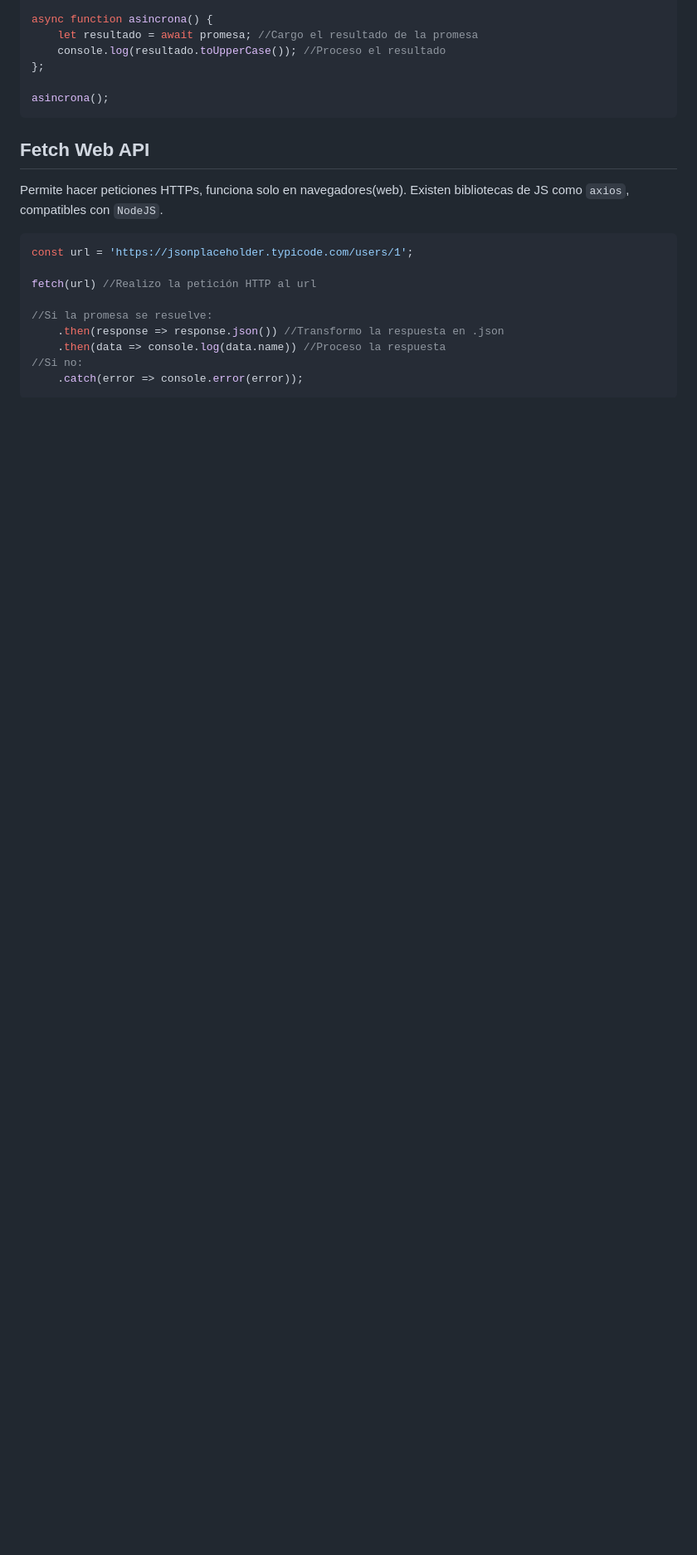
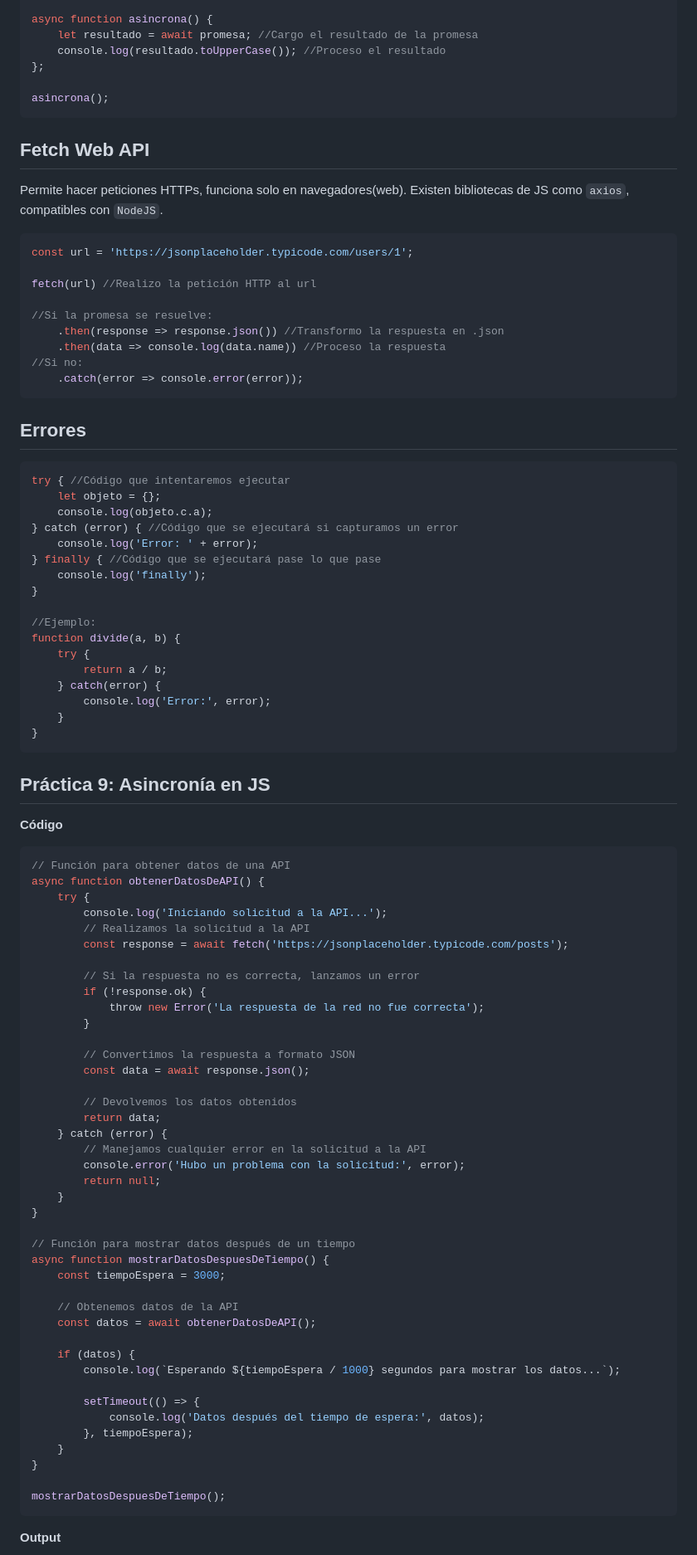
Before and after one commit to rvangelse/JS, a Markdown page: asincronia.md, the part around the change printed below. Shown: that part at 83% size. GitHub-like rendering; blank space fills up the shorter version.

````diff
--- a/asincronia.md
+++ b/asincronia.md
@@ -120,3 +120,72 @@ fetch(url) //Realizo la petición HTTP al url
 //Si no:
     .catch(error => console.error(error));
 ```
+## Errores
+
+```js
+try { //Código que intentaremos ejecutar
+    let objeto = {};
+    console.log(objeto.c.a);
+} catch (error) { //Código que se ejecutará si capturamos un error
+    console.log('Error: ' + error);
+} finally { //Código que se ejecutará pase lo que pase
+    console.log('finally');
+}
+
+//Ejemplo:
+function divide(a, b) {
+    try {
+        return a / b;
+    } catch(error) {
+        console.log('Error:', error);
+    }
+}
+```
+## Práctica 9: Asincronía en JS
+
+**Código**
+```js
+// Función para obtener datos de una API
+async function obtenerDatosDeAPI() {
+    try {
+        console.log('Iniciando solicitud a la API...');
+        // Realizamos la solicitud a la API
+        const response = await fetch('https://jsonplaceholder.typicode.com/posts');
+
+        // Si la respuesta no es correcta, lanzamos un error
+        if (!response.ok) {
+            throw new Error('La respuesta de la red no fue correcta');
+        }
+
+        // Convertimos la respuesta a formato JSON
+        const data = await response.json();
+
+        // Devolvemos los datos obtenidos
+        return data;
+    } catch (error) {
+        // Manejamos cualquier error en la solicitud a la API
+        console.error('Hubo un problema con la solicitud:', error);
+        return null;
+    }
+}
+
+// Función para mostrar datos después de un tiempo
+async function mostrarDatosDespuesDeTiempo() {
+    const tiempoEspera = 3000;
+
+    // Obtenemos datos de la API
+    const datos = await obtenerDatosDeAPI();
+
+    if (datos) {
+        console.log(`Esperando ${tiempoEspera / 1000} segundos para mostrar los datos...`);
+
+        setTimeout(() => {
+            console.log('Datos después del tiempo de espera:', datos);
+        }, tiempoEspera);
+    }
+}
+
+mostrarDatosDespuesDeTiempo();
+```
+**Output**
+
````
Also changed, not shown: other parts of asincronia.md (+3 -0 lines), imagenes/grafico9.png (added), 1 other file.
